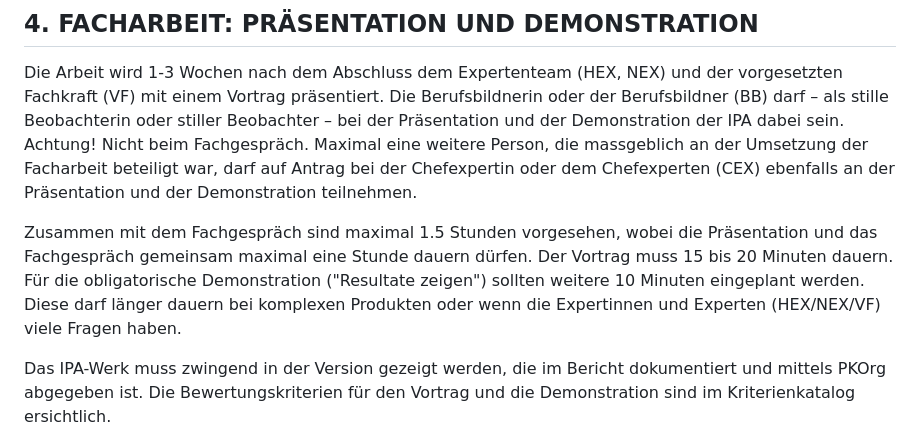
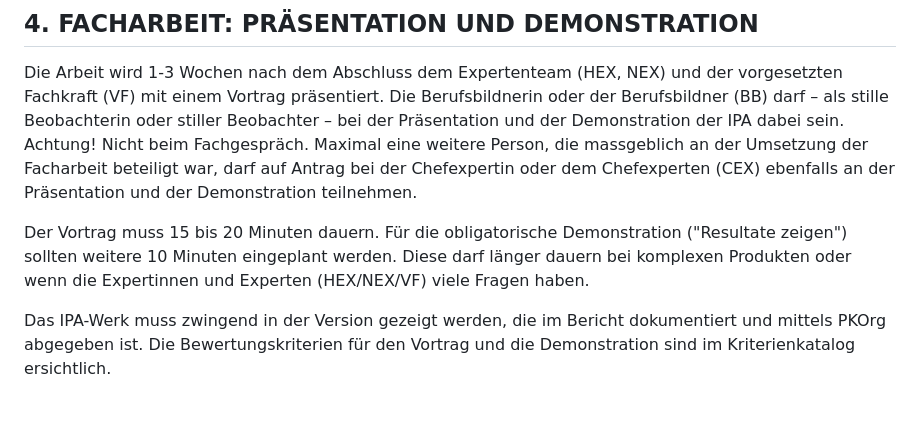
Before and after one commit to pk19-ch/ipa-qv-leitfaden, a Markdown page: README.md, the part around the change. Drawn GitHub-style; blank space fills up the shorter version.

Commit message:
Remove uncompliant timings

```diff
--- a/README.md
+++ b/README.md
@@ -228,7 +228,7 @@ Der Bericht muss termingerecht eingereicht werden. Eine verspätete Abgabe von b
 
 Die Arbeit wird 1-3 Wochen nach dem Abschluss dem Expertenteam (HEX, NEX) und der vorgesetzten Fachkraft (VF) mit einem Vortrag präsentiert. Die Berufsbildnerin oder der Berufsbildner (BB) darf – als stille Beobachterin oder stiller Beobachter – bei der Präsentation und der Demonstration der IPA dabei sein. Achtung! Nicht beim Fachgespräch. Maximal eine weitere Person, die massgeblich an der Umsetzung der Facharbeit beteiligt war, darf auf Antrag bei der Chefexpertin oder dem Chefexperten (CEX) ebenfalls an der Präsentation und der Demonstration teilnehmen.
 
-Zusammen mit dem Fachgespräch sind maximal 1.5 Stunden vorgesehen, wobei die Präsentation und das Fachgespräch gemeinsam maximal eine Stunde dauern dürfen. Der Vortrag muss 15 bis 20 Minuten dauern. Für die obligatorische Demonstration ("Resultate zeigen") sollten weitere 10 Minuten eingeplant werden. Diese darf länger dauern bei komplexen Produkten oder wenn die Expertinnen und Experten (HEX/NEX/VF) viele Fragen haben.
+Der Vortrag muss 15 bis 20 Minuten dauern. Für die obligatorische Demonstration ("Resultate zeigen") sollten weitere 10 Minuten eingeplant werden. Diese darf länger dauern bei komplexen Produkten oder wenn die Expertinnen und Experten (HEX/NEX/VF) viele Fragen haben.
 
 Das IPA-Werk muss zwingend in der Version gezeigt werden, die im Bericht dokumentiert und mittels PKOrg abgegeben ist. Die Bewertungskriterien für den Vortrag und die Demonstration sind im Kriterienkatalog ersichtlich.
 
```
